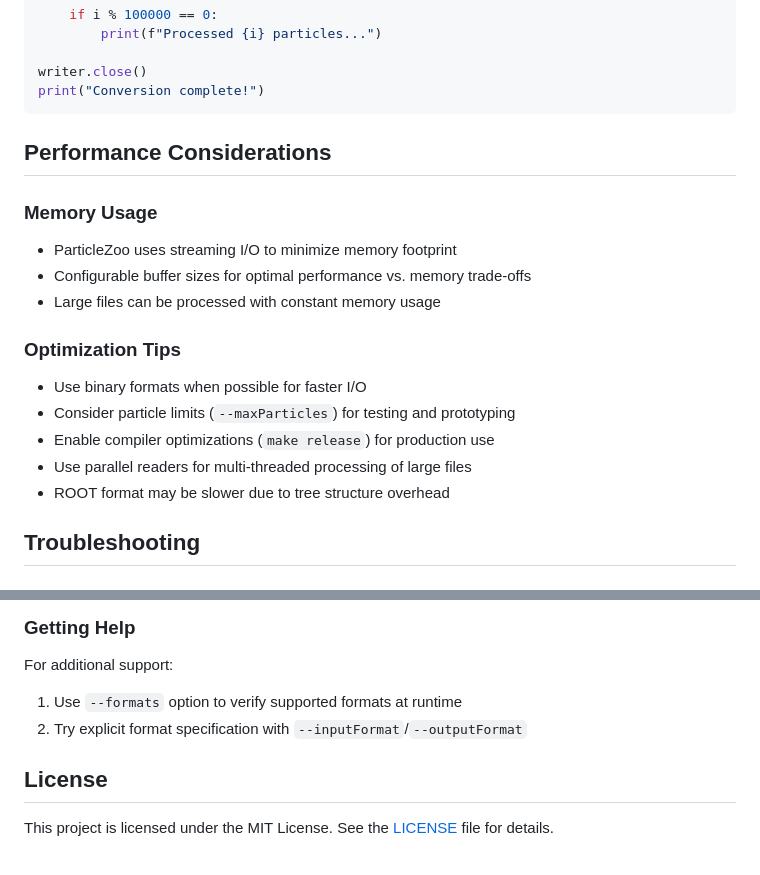
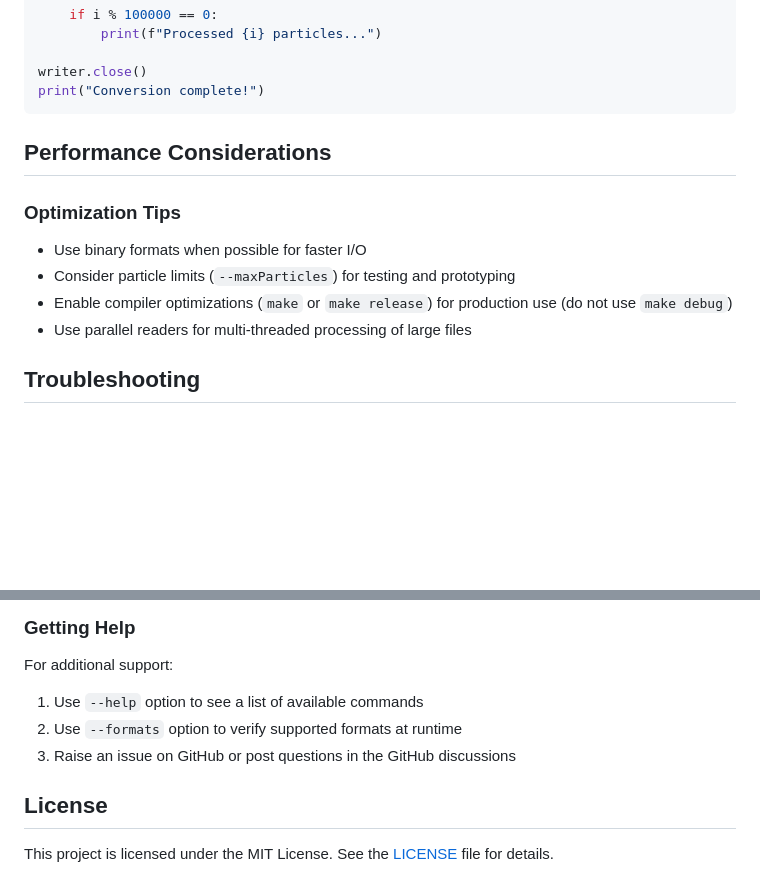
Before and after one commit to dobrienphd/ParticleZoo, a Markdown page: README.md, 2 parts joined by grey strips. Rendered like a GitHub page; blank space fills up the shorter version.

Commit message:
Minor corrections to readmes

```diff
--- a/README.md
+++ b/README.md
@@ -648,19 +648,12 @@ print("Conversion complete!")
 
 ## Performance Considerations
 
-### Memory Usage
-
-- ParticleZoo uses streaming I/O to minimize memory footprint
-- Configurable buffer sizes for optimal performance vs. memory trade-offs
-- Large files can be processed with constant memory usage
-
 ### Optimization Tips
 
 - Use binary formats when possible for faster I/O
 - Consider particle limits (`--maxParticles`) for testing and prototyping
-- Enable compiler optimizations (`make release`) for production use
+- Enable compiler optimizations (`make` or `make release`) for production use (do not use `make debug`)
 - Use parallel readers for multi-threaded processing of large files
-- ROOT format may be slower due to tree structure overhead
 
 ## Troubleshooting
 
@@ -679,8 +672,9 @@ print("Conversion complete!")
 ### Getting Help
 
 For additional support:
-1. Use `--formats` option to verify supported formats at runtime
-2. Try explicit format specification with `--inputFormat`/`--outputFormat`
+1. Use `--help` option to see a list of available commands
+2. Use `--formats` option to verify supported formats at runtime
+3. Raise an issue on GitHub or post questions in the GitHub discussions
 
 ## License
 
```
Also changed, not shown: python/README.md (+2 -2 lines).
